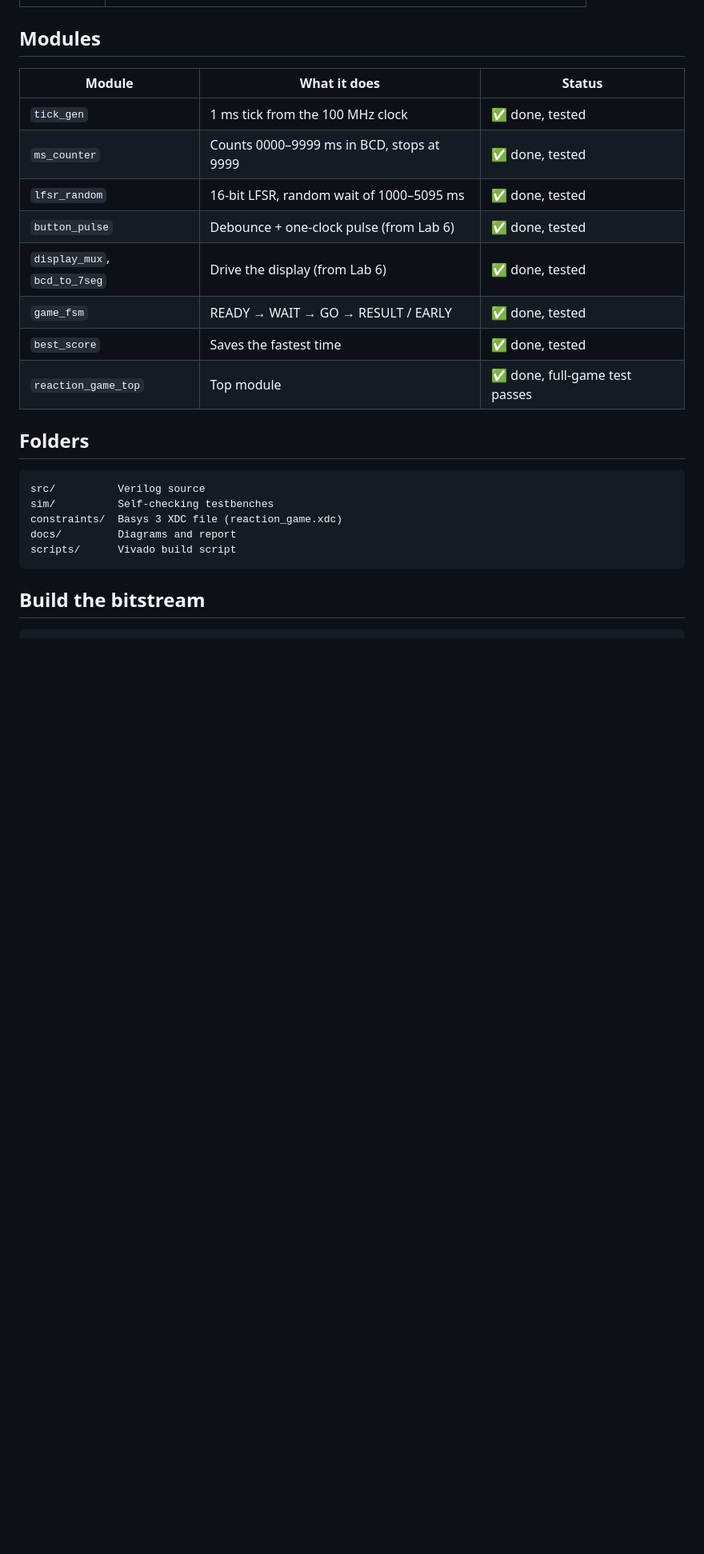
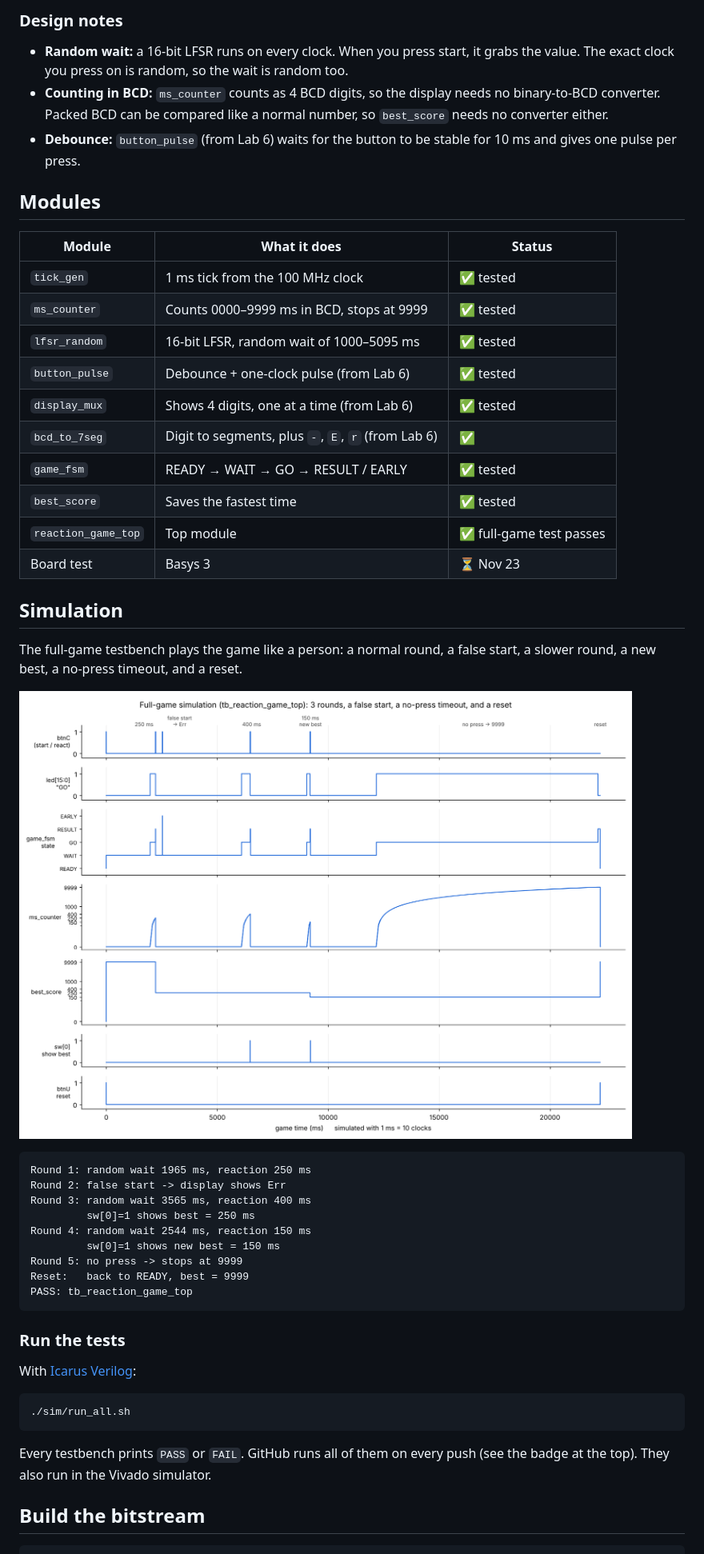
Before and after one commit to likaelektrika05/compe470l-reaction-time-game, a Markdown page: README.md, the part around one of its changes. Shown at 80% size. Drawn GitHub-style; pictures changed too: docs/sim_full_game.png (added); blank space fills up the shorter version.

Commit message:
Add diagrams, simulation plot, run_all.sh, GitHub Actions tests, lab-day checklist

````diff
--- a/README.md
+++ b/README.md
@@ -19,26 +67,51 @@ Press too early and you get an error. The board keeps your best time.
+### Design notes
+
+- **Random wait:** a 16-bit LFSR runs on every clock. When you press start, it grabs the value. The exact clock you press on is random, so the wait is random too.
+- **Counting in BCD:** `ms_counter` counts as 4 BCD digits, so the display needs no binary-to-BCD converter. Packed BCD can be compared like a normal number, so `best_score` needs no converter either.
+- **Debounce:** `button_pulse` (from Lab 6) waits for the button to be stable for 10 ms and gives one pulse per press.
 
 ## Modules
 
 | Module | What it does | Status |
 |---|---|---|
-| `tick_gen` | 1 ms tick from the 100 MHz clock | ✅ done, tested |
-| `ms_counter` | Counts 0000–9999 ms in BCD, stops at 9999 | ✅ done, tested |
-| `lfsr_random` | 16-bit LFSR, random wait of 1000–5095 ms | ✅ done, tested |
-| `button_pulse` | Debounce + one-clock pulse (from Lab 6) | ✅ done, tested |
-| `display_mux`, `bcd_to_7seg` | Drive the display (from Lab 6) | ✅ done, tested |
-| `game_fsm` | READY → WAIT → GO → RESULT / EARLY | ✅ done, tested |
-| `best_score` | Saves the fastest time | ✅ done, tested |
-| `reaction_game_top` | Top module | ✅ done, full-game test passes |
+| `tick_gen` | 1 ms tick from the 100 MHz clock | ✅ tested |
+| `ms_counter` | Counts 0000–9999 ms in BCD, stops at 9999 | ✅ tested |
+| `lfsr_random` | 16-bit LFSR, random wait of 1000–5095 ms | ✅ tested |
+| `button_pulse` | Debounce + one-clock pulse (from Lab 6) | ✅ tested |
+| `display_mux` | Shows 4 digits, one at a time (from Lab 6) | ✅ tested |
+| `bcd_to_7seg` | Digit to segments, plus `-`, `E`, `r` (from Lab 6) | ✅ |
+| `game_fsm` | READY → WAIT → GO → RESULT / EARLY | ✅ tested |
+| `best_score` | Saves the fastest time | ✅ tested |
+| `reaction_game_top` | Top module | ✅ full-game test passes |
+| Board test | Basys 3 | ⏳ Nov 23 |
 
-## Folders
+## Simulation
+
+The full-game testbench plays the game like a person: a normal round, a false start, a slower round, a new best, a no-press timeout, and a reset.
+
+![Full-game simulation](docs/sim_full_game.png)
 
 ```
-src/          Verilog source
-sim/          Self-checking testbenches
-constraints/  Basys 3 XDC file (reaction_game.xdc)
-docs/         Diagrams and report
-scripts/      Vivado build script
+Round 1: random wait 1965 ms, reaction 250 ms
+Round 2: false start -> display shows Err
+Round 3: random wait 3565 ms, reaction 400 ms
+         sw[0]=1 shows best = 250 ms
+Round 4: random wait 2544 ms, reaction 150 ms
+         sw[0]=1 shows new best = 150 ms
+Round 5: no press -> stops at 9999
+Reset:   back to READY, best = 9999
+PASS: tb_reaction_game_top
 ```
+
+### Run the tests
+
+With [Icarus Verilog](https://steveicarus.github.io/iverilog/):
+
+```bash
+./sim/run_all.sh
+```
+
+Every testbench prints `PASS` or `FAIL`. GitHub runs all of them on every push (see the badge at the top). They also run in the Vivado simulator.
 
 ## Build the bitstream
 
````
Also changed, not shown: other parts of README.md (+64 -22 lines), docs/lab_day_checklist.md (added, +55 -0 lines), 4 other files.
